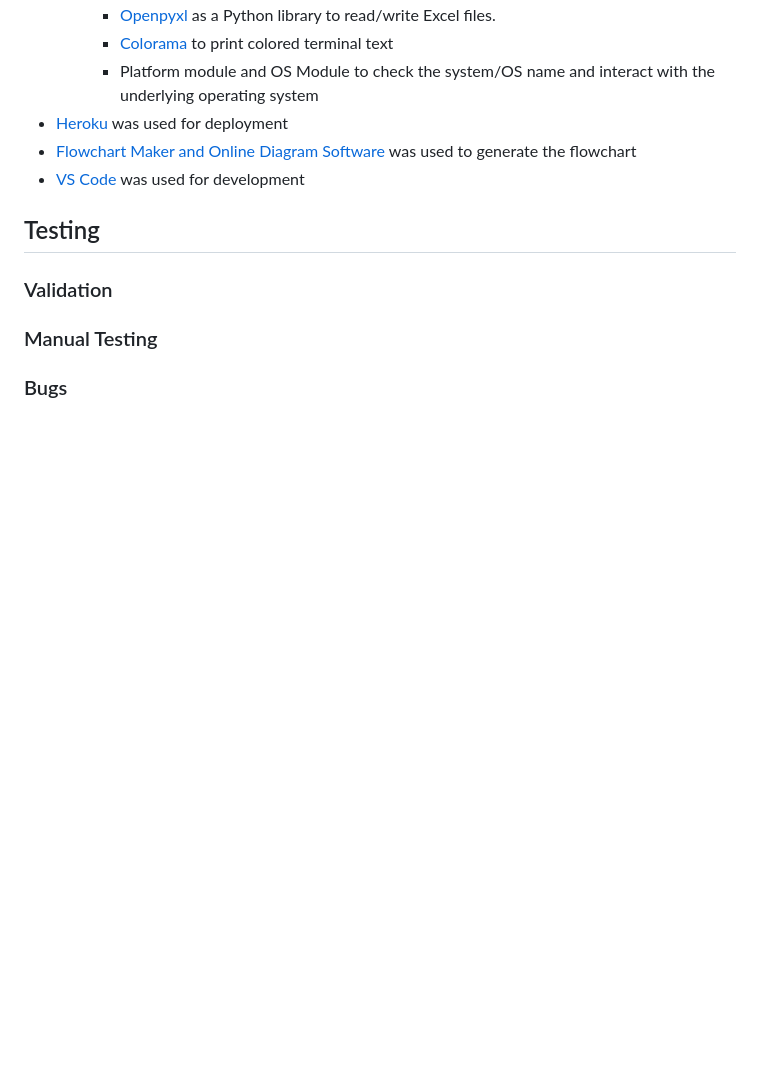
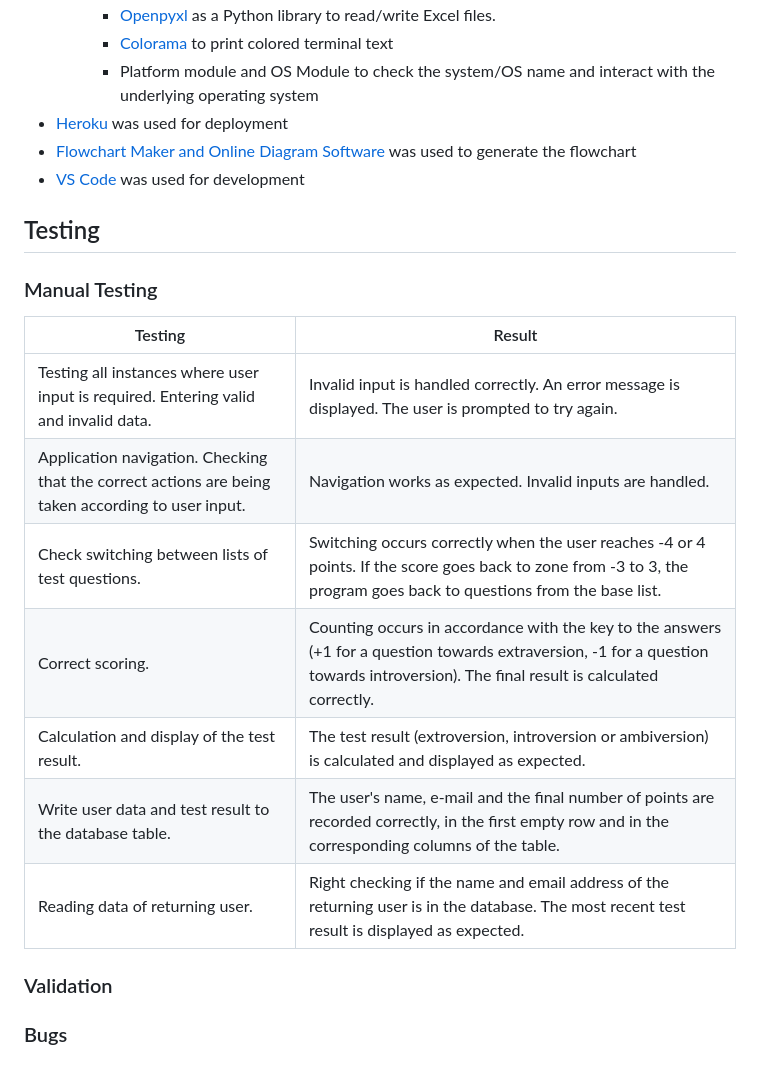
Before and after one commit to OlgaKuvs/extroversion_introversion_test, a Markdown page: README.md, the part around the change. Drawn GitHub-style; blank space fills up the shorter version.

Commit message:
add manual testing to readme file

```diff
--- a/README.md
+++ b/README.md
@@ -110,7 +110,22 @@ Each test sheet consists of questions and keys to answers.
 - [VS Code](https://code.visualstudio.com/) was used for development
 
 ## <div id="testing">Testing</div>
+### <div id="manual_testing">Manual Testing</div>
+|  Testing |  Result |
+|---|---|
+| Testing all instances where user input is required. Entering valid and invalid data. | Invalid input is handled correctly. An error message is displayed. The user is prompted to try again. |
+| Application navigation. Checking that the correct actions are being taken according to user input. | Navigation works as expected. Invalid inputs are handled.
+| Check switching between lists of test questions. | Switching occurs correctly when the user reaches -4 or 4 points. If the score goes back to zone from -3 to 3, the program goes back to questions from the base list.
+| Correct scoring. | Counting occurs in accordance with the key to the answers (+1 for a question towards extraversion, -1 for a question towards introversion). The final result is calculated correctly.
+| Calculation and display of the test result. | The test result (extroversion, introversion or ambiversion) is calculated and displayed as expected.
+| Write user data and test result to the database table. | The user's name, e-mail and the final number of points are recorded correctly, in the first empty row and in the corresponding columns of the table. |
+| Reading data of returning user. | Right checking if the name and email address of the returning user is in the database. The most recent test result is displayed as expected.
+
+
+
+
+
 ### <div id="validation">Validation</div>
 
-### <div id="manual_testing">Manual Testing</div>
+
 ### <div id="bugs">Bugs</div>
```
